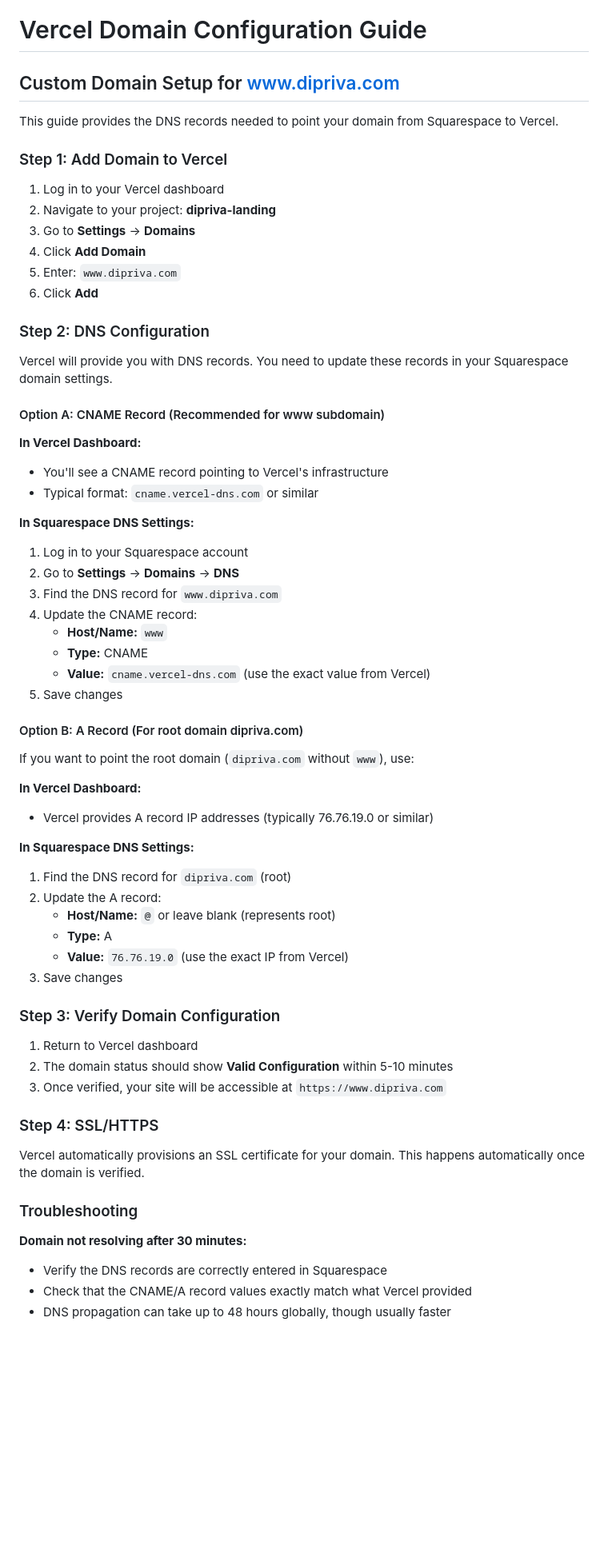
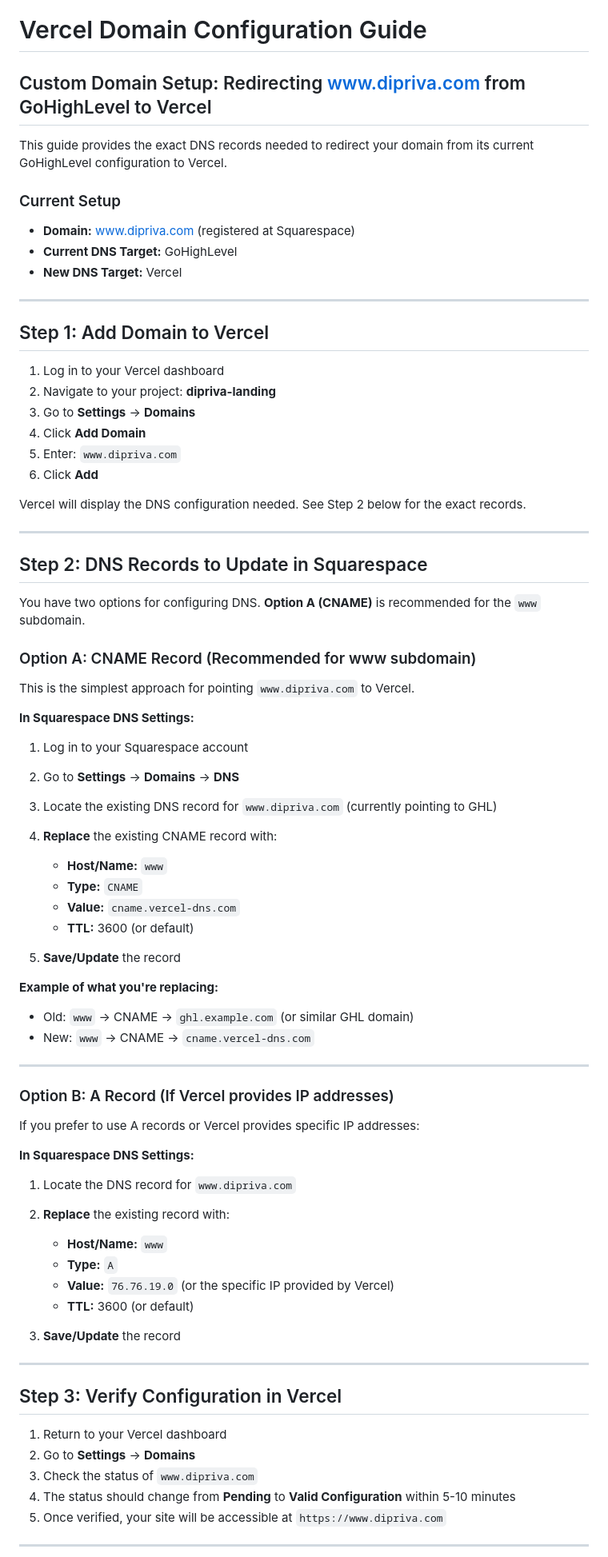
Before and after one commit to mdipresreyes-lab/dipriva-website, a Markdown page: VERCEL_DOMAIN_CONFIG.md, the part around one of its changes. Shown at 80% size. GitHub-like rendering; blank space fills up the shorter version.

```diff
--- a/VERCEL_DOMAIN_CONFIG.md
+++ b/VERCEL_DOMAIN_CONFIG.md
@@ -1,10 +1,17 @@
 # Vercel Domain Configuration Guide
 
-## Custom Domain Setup for www.dipriva.com
+## Custom Domain Setup: Redirecting www.dipriva.com from GoHighLevel to Vercel
 
-This guide provides the DNS records needed to point your domain from Squarespace to Vercel.
+This guide provides the exact DNS records needed to redirect your domain from its current GoHighLevel configuration to Vercel.
 
-### Step 1: Add Domain to Vercel
+### Current Setup
+- **Domain:** www.dipriva.com (registered at Squarespace)
+- **Current DNS Target:** GoHighLevel
+- **New DNS Target:** Vercel
+
+---
+
+## Step 1: Add Domain to Vercel
 
 1. Log in to your Vercel dashboard
 2. Navigate to your project: **dipriva-landing**
@@ -13,55 +20,61 @@ This guide provides the DNS records needed to point your domain from Squarespace
 5. Enter: `www.dipriva.com`
 6. Click **Add**
 
-### Step 2: DNS Configuration
+Vercel will display the DNS configuration needed. See Step 2 below for the exact records.
 
-Vercel will provide you with DNS records. You need to update these records in your Squarespace domain settings.
+---
 
-#### Option A: CNAME Record (Recommended for www subdomain)
+## Step 2: DNS Records to Update in Squarespace
 
-**In Vercel Dashboard:**
-- You'll see a CNAME record pointing to Vercel's infrastructure
-- Typical format: `cname.vercel-dns.com` or similar
+You have two options for configuring DNS. **Option A (CNAME)** is recommended for the `www` subdomain.
+
+### Option A: CNAME Record (Recommended for www subdomain)
+
+This is the simplest approach for pointing `www.dipriva.com` to Vercel.
 
 **In Squarespace DNS Settings:**
+
 1. Log in to your Squarespace account
 2. Go to **Settings** → **Domains** → **DNS**
-3. Find the DNS record for `www.dipriva.com`
-4. Update the CNAME record:
+3. Locate the existing DNS record for `www.dipriva.com` (currently pointing to GHL)
+4. **Replace** the existing CNAME record with:
    - **Host/Name:** `www`
-   - **Type:** CNAME
-   - **Value:** `cname.vercel-dns.com` (use the exact value from Vercel)
-5. Save changes
+   - **Type:** `CNAME`
+   - **Value:** `cname.vercel-dns.com`
+   - **TTL:** 3600 (or default)
 
-#### Option B: A Record (For root domain dipriva.com)
+5. **Save/Update** the record
 
-If you want to point the root domain (`dipriva.com` without `www`), use:
+**Example of what you're replacing:**
+- Old: `www` → CNAME → `ghl.example.com` (or similar GHL domain)
+- New: `www` → CNAME → `cname.vercel-dns.com`
 
-**In Vercel Dashboard:**
-- Vercel provides A record IP addresses (typically 76.76.19.0 or similar)
+---
+
+### Option B: A Record (If Vercel provides IP addresses)
+
+If you prefer to use A records or Vercel provides specific IP addresses:
 
 **In Squarespace DNS Settings:**
-1. Find the DNS record for `dipriva.com` (root)
-2. Update the A record:
-   - **Host/Name:** `@` or leave blank (represents root)
-   - **Type:** A
-   - **Value:** `76.76.19.0` (use the exact IP from Vercel)
-3. Save changes
 
-### Step 3: Verify Domain Configuration
+1. Locate the DNS record for `www.dipriva.com`
+2. **Replace** the existing record with:
+   - **Host/Name:** `www`
+   - **Type:** `A`
+   - **Value:** `76.76.19.0` (or the specific IP provided by Vercel)
+   - **TTL:** 3600 (or default)
 
-1. Return to Vercel dashboard
-2. The domain status should show **Valid Configuration** within 5-10 minutes
-3. Once verified, your site will be accessible at `https://www.dipriva.com`
+3. **Save/Update** the record
 
-### Step 4: SSL/HTTPS
+---
 
-Vercel automatically provisions an SSL certificate for your domain. This happens automatically once the domain is verified.
+## Step 3: Verify Configuration in Vercel
 
-### Troubleshooting
+1. Return to your Vercel dashboard
+2. Go to **Settings** → **Domains**
+3. Check the status of `www.dipriva.com`
+4. The status should change from **Pending** to **Valid Configuration** within 5-10 minutes
+5. Once verified, your site will be accessible at `https://www.dipriva.com`
 
-**Domain not resolving after 30 minutes:**
-- Verify the DNS records are correctly entered in Squarespace
-- Check that the CNAME/A record values exactly match what Vercel provided
-- DNS propagation can take up to 48 hours globally, though usually faster
+---
 
```
Also changed, not shown: other parts of VERCEL_DOMAIN_CONFIG.md (+74 -13 lines).
